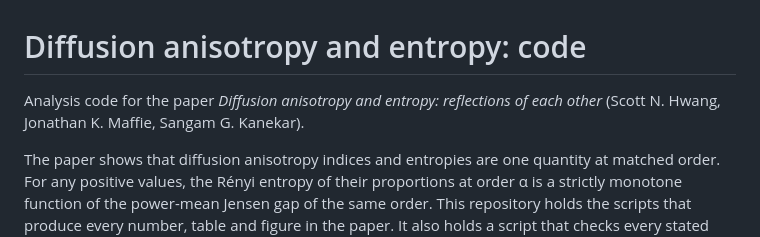
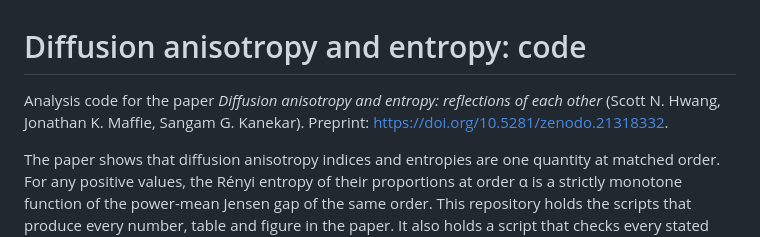
Before and after one commit to snhwang/paper-anisotropy-entropy-code, a Markdown page: README.md, the part around the change. Rendered like a GitHub page.

Commit message:
README: link the Zenodo preprint
Co-Authored-By: Claude Opus 5.5 (1M context) <noreply@anthropic.com>

```diff
--- a/README.md
+++ b/README.md
@@ -1,6 +1,6 @@
 # Diffusion anisotropy and entropy: code
 
-Analysis code for the paper *Diffusion anisotropy and entropy: reflections of each other* (Scott N. Hwang, Jonathan K. Maffie, Sangam G. Kanekar).
+Analysis code for the paper *Diffusion anisotropy and entropy: reflections of each other* (Scott N. Hwang, Jonathan K. Maffie, Sangam G. Kanekar). Preprint: https://doi.org/10.5281/zenodo.21318332.
 
 The paper shows that diffusion anisotropy indices and entropies are one quantity at matched order. For any positive values, the Rényi entropy of their proportions at order α is a strictly monotone function of the power-mean Jensen gap of the same order. This repository holds the scripts that produce every number, table and figure in the paper. It also holds a script that checks every stated relation and every quoted number.
 
```
